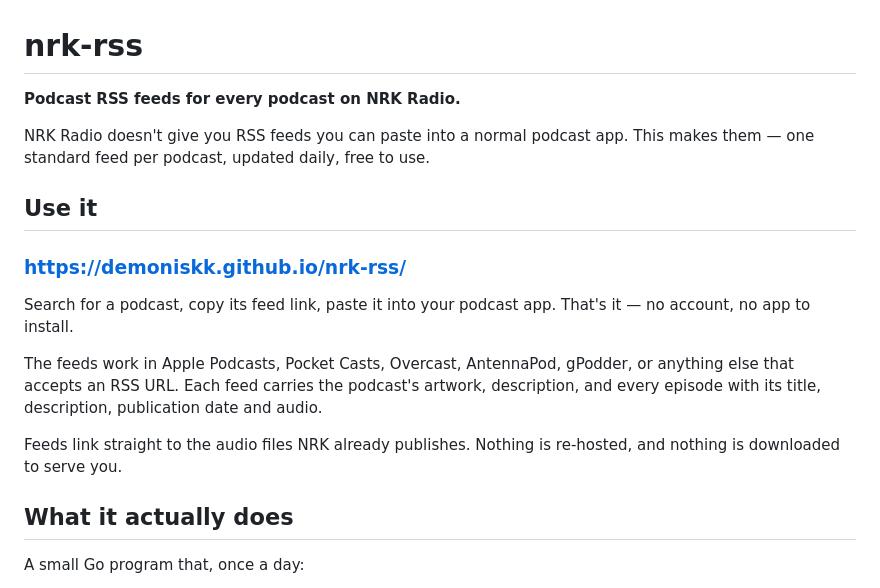
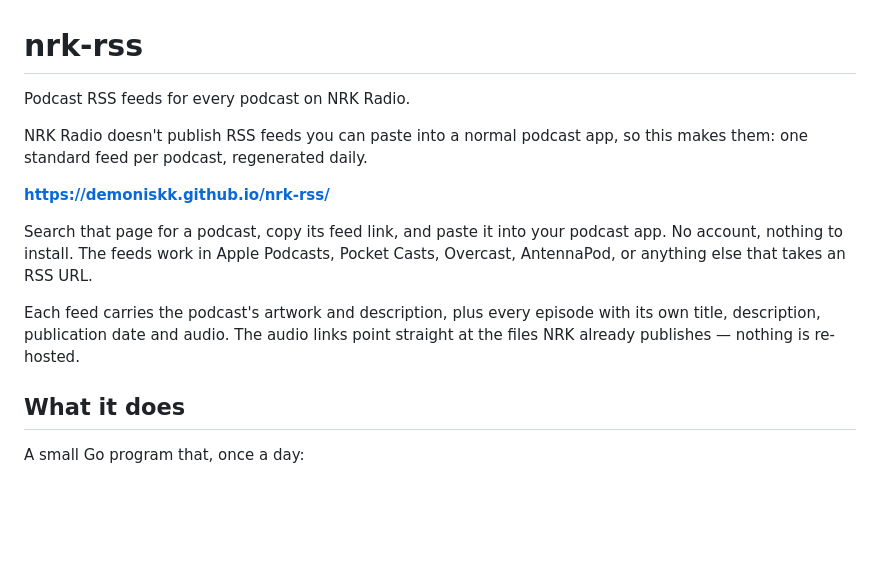
Before and after one commit to Demoniskk/nrk-rss, a Markdown page: README.md, the part around the change. Drawn GitHub-style; blank space fills up the shorter version.

Commit message:
Fold the site link into the README intro
A section heading whose whole content was a bare URL read like a
placeholder. The link now sits in the opening paragraphs instead, so it
is the first thing a reader sees rather than its own section.

Co-Authored-By: Claude Opus 5 <noreply@anthropic.com>
Claude-Session: https://claude.ai/code/session_01BXK4pLoqsy9KmCxjHECQxM

```diff
--- a/README.md
+++ b/README.md
@@ -1,26 +1,21 @@
 # nrk-rss
 
-**Podcast RSS feeds for every podcast on NRK Radio.**
+Podcast RSS feeds for every podcast on NRK Radio.
 
-NRK Radio doesn't give you RSS feeds you can paste into a normal podcast app.
-This makes them — one standard feed per podcast, updated daily, free to use.
+NRK Radio doesn't publish RSS feeds you can paste into a normal podcast app, so
+this makes them: one standard feed per podcast, regenerated daily.
 
-## Use it
+**https://demoniskk.github.io/nrk-rss/**
 
-### https://demoniskk.github.io/nrk-rss/
+Search that page for a podcast, copy its feed link, and paste it into your
+podcast app. No account, nothing to install. The feeds work in Apple Podcasts,
+Pocket Casts, Overcast, AntennaPod, or anything else that takes an RSS URL.
 
-Search for a podcast, copy its feed link, paste it into your podcast app.
-That's it — no account, no app to install.
+Each feed carries the podcast's artwork and description, plus every episode with
+its own title, description, publication date and audio. The audio links point
+straight at the files NRK already publishes — nothing is re-hosted.
 
-The feeds work in Apple Podcasts, Pocket Casts, Overcast, AntennaPod, gPodder,
-or anything else that accepts an RSS URL. Each feed carries the podcast's
-artwork, description, and every episode with its title, description, publication
-date and audio.
-
-Feeds link straight to the audio files NRK already publishes. Nothing is
-re-hosted, and nothing is downloaded to serve you.
-
-## What it actually does
+## What it does
 
 A small Go program that, once a day:
 
```
